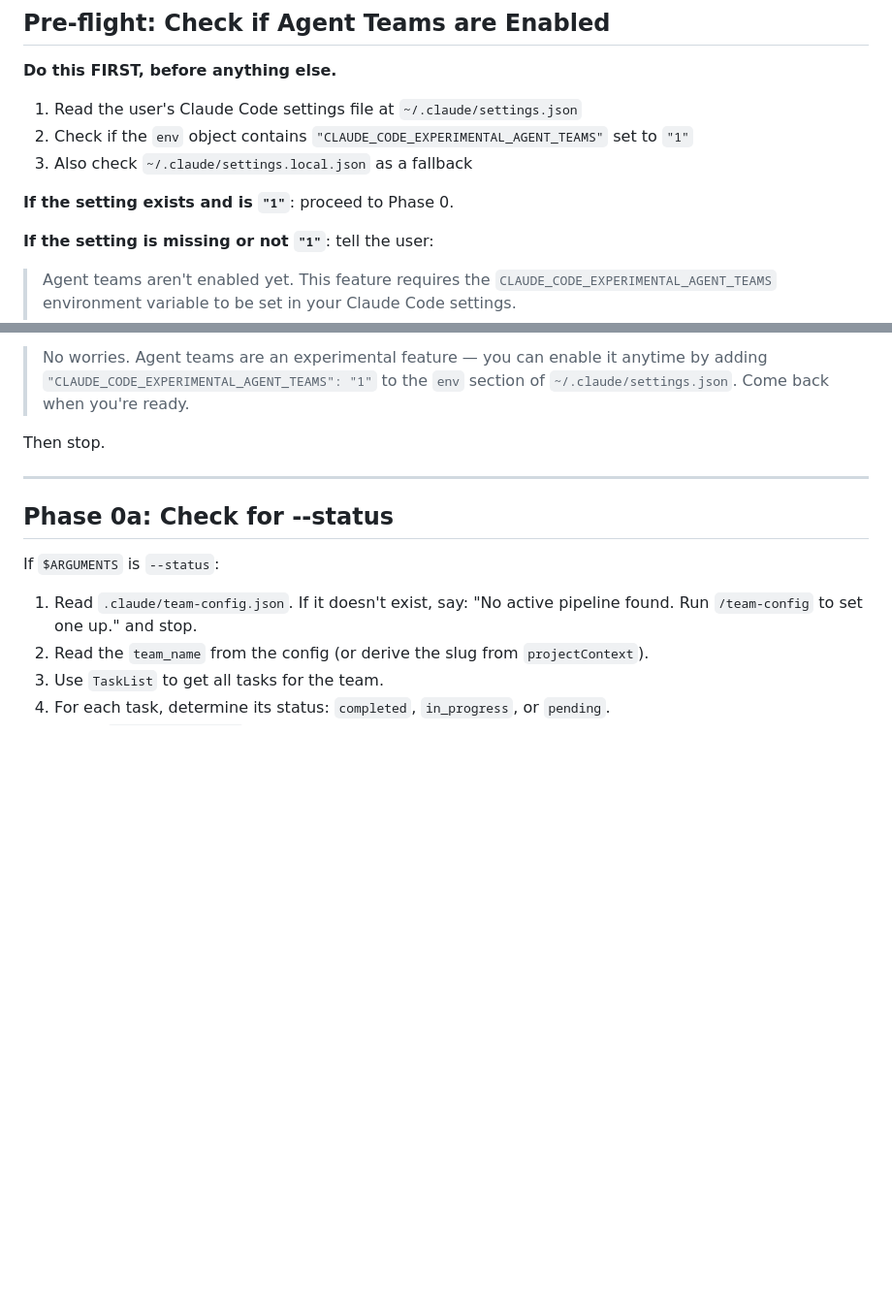
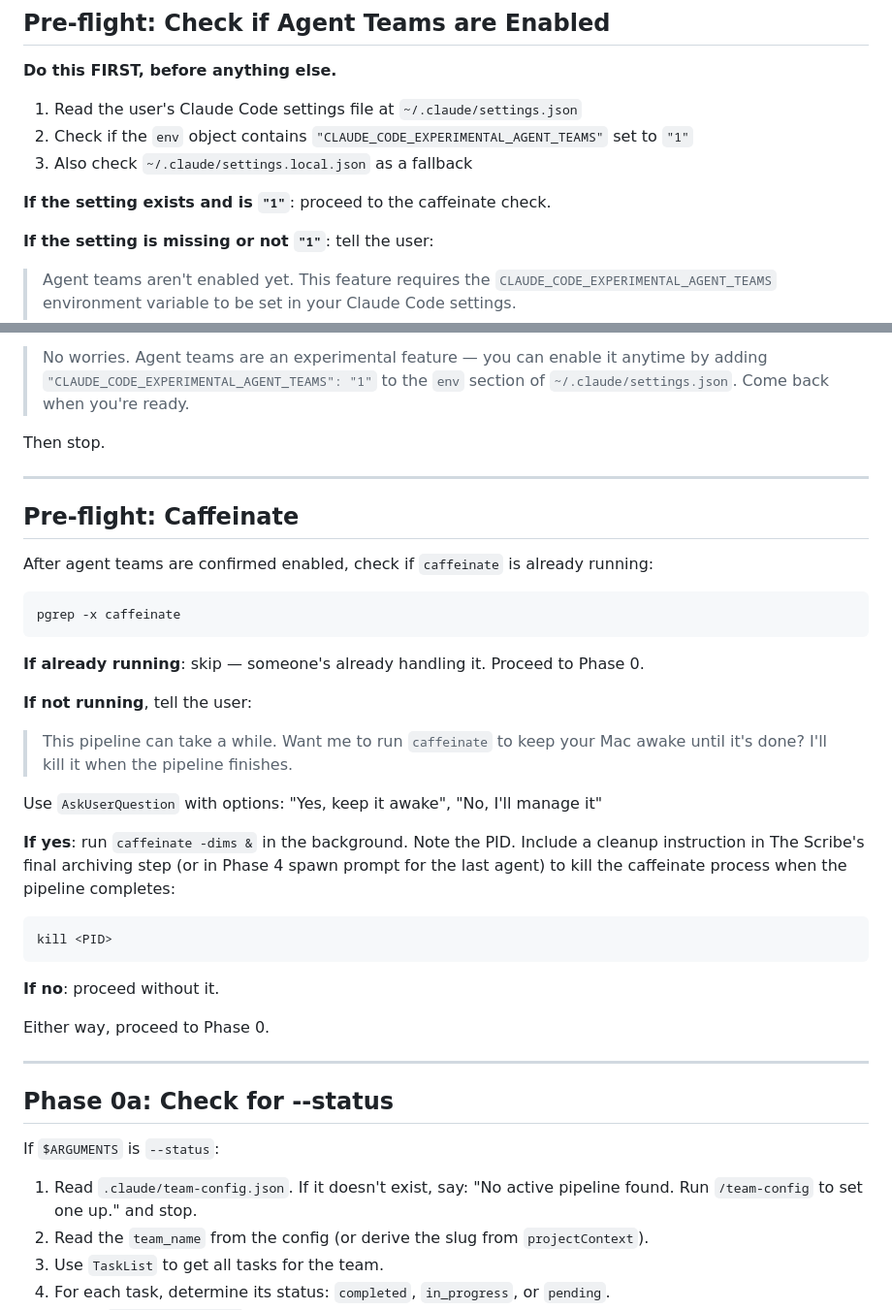
Before and after one commit to in15/team-config, a Markdown page: team-config.md, 2 parts joined by grey strips. Shown at 97% size. Drawn GitHub-style; blank space fills up the shorter version.

Commit message:
Add caffeinate pre-flight to keep Mac awake during pipeline
Co-Authored-By: Claude Opus 4.6 <noreply@anthropic.com>

````diff
--- a/team-config.md
+++ b/team-config.md
@@ -25,7 +25,7 @@ When announcing stage transitions to the user, use the stage's **entrance line**
 2. Check if the `env` object contains `"CLAUDE_CODE_EXPERIMENTAL_AGENT_TEAMS"` set to `"1"`
 3. Also check `~/.claude/settings.local.json` as a fallback
 
-**If the setting exists and is `"1"`**: proceed to Phase 0.
+**If the setting exists and is `"1"`**: proceed to the caffeinate check.
 
 **If the setting is missing or not `"1"`**: tell the user:
 
@@ -48,6 +48,34 @@ Then stop — don't proceed with the rest of the command, since the setting won'
 > No worries. Agent teams are an experimental feature — you can enable it anytime by adding `"CLAUDE_CODE_EXPERIMENTAL_AGENT_TEAMS": "1"` to the `env` section of `~/.claude/settings.json`. Come back when you're ready.
 
 Then stop.
+
+---
+
+## Pre-flight: Caffeinate
+
+After agent teams are confirmed enabled, check if `caffeinate` is already running:
+
+```bash
+pgrep -x caffeinate
+```
+
+**If already running**: skip — someone's already handling it. Proceed to Phase 0.
+
+**If not running**, tell the user:
+
+> This pipeline can take a while. Want me to run `caffeinate` to keep your Mac awake until it's done? I'll kill it when the pipeline finishes.
+
+Use `AskUserQuestion` with options: "Yes, keep it awake", "No, I'll manage it"
+
+**If yes**: run `caffeinate -dims &` in the background. Note the PID. Include a cleanup instruction in The Scribe's final archiving step (or in Phase 4 spawn prompt for the last agent) to kill the caffeinate process when the pipeline completes:
+
+```bash
+kill <PID>
+```
+
+**If no**: proceed without it.
+
+Either way, proceed to Phase 0.
 
 ---
 
````
